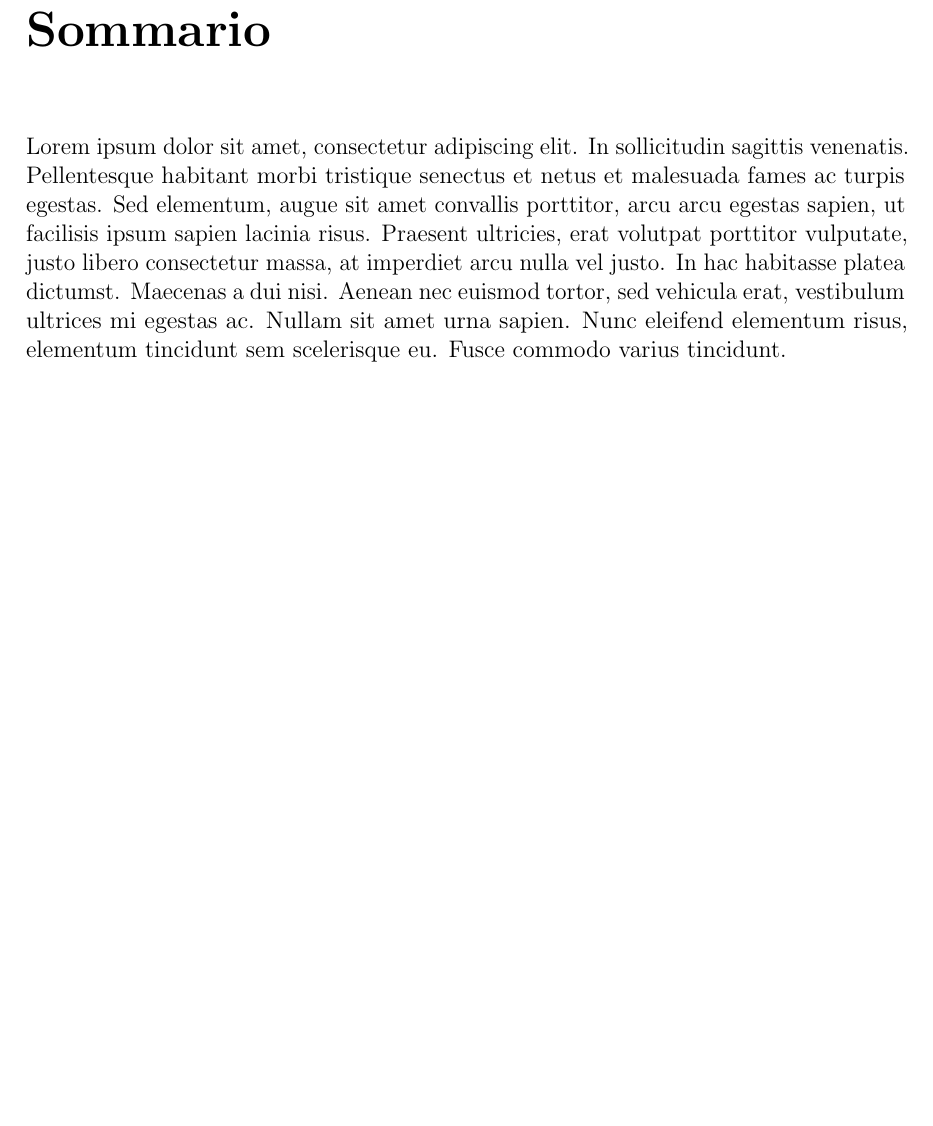
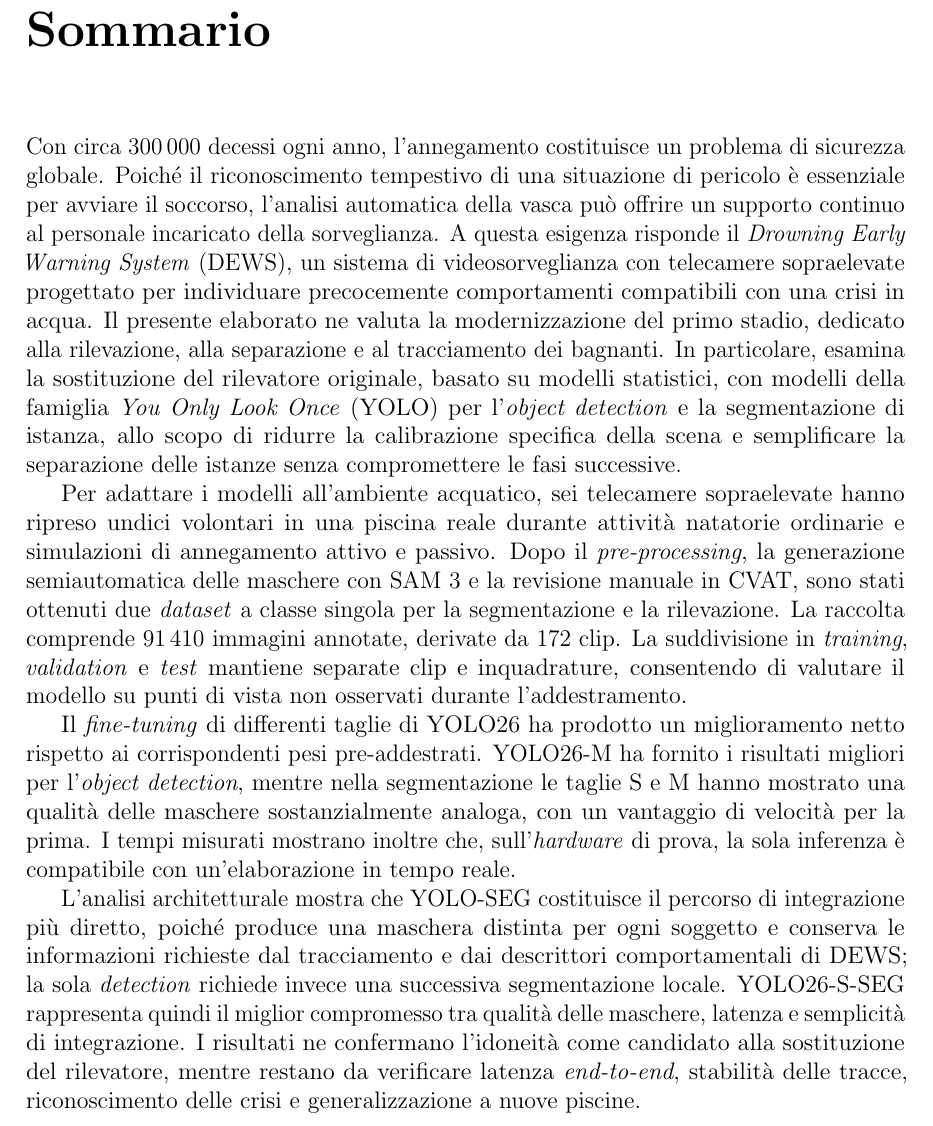
Before and after one commit to Mottyppo/tesi-triennale, a LaTeX thesis (main.tex, which reads abstract.tex): part of page 2 of 49, cut so that both start at the same text, the shorter picture padded with empty space. Compiled offline with pdfLaTeX.

Commit message:
sommario: finito

```diff
--- a/abstract.tex
+++ b/abstract.tex
@@ -1,3 +1,9 @@
 \chapter*{Sommario}
-% TODO: scrivere tutto
-Lorem ipsum dolor sit amet, consectetur adipiscing elit. In sollicitudin sagittis venenatis. Pellentesque habitant morbi tristique senectus et netus et malesuada fames ac turpis egestas. Sed elementum, augue sit amet convallis porttitor, arcu arcu egestas sapien, ut facilisis ipsum sapien lacinia risus. Praesent ultricies, erat volutpat porttitor vulputate, justo libero consectetur massa, at imperdiet arcu nulla vel justo. In hac habitasse platea dictumst. Maecenas a dui nisi. Aenean nec euismod tortor, sed vehicula erat, vestibulum ultrices mi egestas ac. Nullam sit amet urna sapien. Nunc eleifend elementum risus, elementum tincidunt sem scelerisque eu. Fusce commodo varius tincidunt.
+
+Con circa 300\,000 decessi ogni anno, l'annegamento costituisce un problema di sicurezza globale. Poiché il riconoscimento tempestivo di una situazione di pericolo è essenziale per avviare il soccorso, l'analisi automatica della vasca può offrire un supporto continuo al personale incaricato della sorveglianza. A questa esigenza risponde il \textit{Drowning Early Warning System} (DEWS), un sistema di videosorveglianza con telecamere sopraelevate progettato per individuare precocemente comportamenti compatibili con una crisi in acqua. Il presente elaborato ne valuta la modernizzazione del primo stadio, dedicato alla rilevazione, alla separazione e al tracciamento dei bagnanti. In particolare, esamina la sostituzione del rilevatore originale, basato su modelli statistici, con modelli della famiglia \textit{You Only Look Once} (YOLO) per l'\textit{object detection} e la segmentazione di istanza, allo scopo di ridurre la calibrazione specifica della scena e semplificare la separazione delle istanze senza compromettere le fasi successive.
+
+Per adattare i modelli all'ambiente acquatico, sei telecamere sopraelevate hanno ripreso undici volontari in una piscina reale durante attività natatorie ordinarie e simulazioni di annegamento attivo e passivo. Dopo il \textit{pre-processing}, la generazione semiautomatica delle maschere con SAM~3 e la revisione manuale in CVAT, sono stati ottenuti due \textit{dataset} a classe singola per la segmentazione e la rilevazione. La raccolta comprende 91\,410 immagini annotate, derivate da 172 clip. La suddivisione in \textit{training}, \textit{validation} e \textit{test} mantiene separate clip e inquadrature, consentendo di valutare il modello su punti di vista non osservati durante l'addestramento.
+
+Il \textit{fine-tuning} di differenti taglie di YOLO26 ha prodotto un miglioramento netto rispetto ai corrispondenti pesi pre-addestrati. YOLO26-M ha fornito i risultati migliori per l'\textit{object detection}, mentre nella segmentazione le taglie S e M hanno mostrato una qualità delle maschere sostanzialmente analoga, con un vantaggio di velocità per la prima. I tempi misurati mostrano inoltre che, sull'\textit{hardware} di prova, la sola inferenza è compatibile con un'elaborazione in tempo reale.
+
+L'analisi architetturale mostra che YOLO-SEG costituisce il percorso di integrazione più diretto, poiché produce una maschera distinta per ogni soggetto e conserva le informazioni richieste dal tracciamento e dai descrittori comportamentali di DEWS; la sola \textit{detection} richiede invece una successiva segmentazione locale. \mbox{YOLO26-S-SEG} rappresenta quindi il miglior compromesso tra qualità delle maschere, latenza e semplicità di integrazione. I risultati ne confermano l'idoneità come candidato alla sostituzione del rilevatore, mentre restano da verificare latenza \textit{end-to-end}, stabilità delle tracce, riconoscimento delle crisi e generalizzazione a nuove piscine.
```
